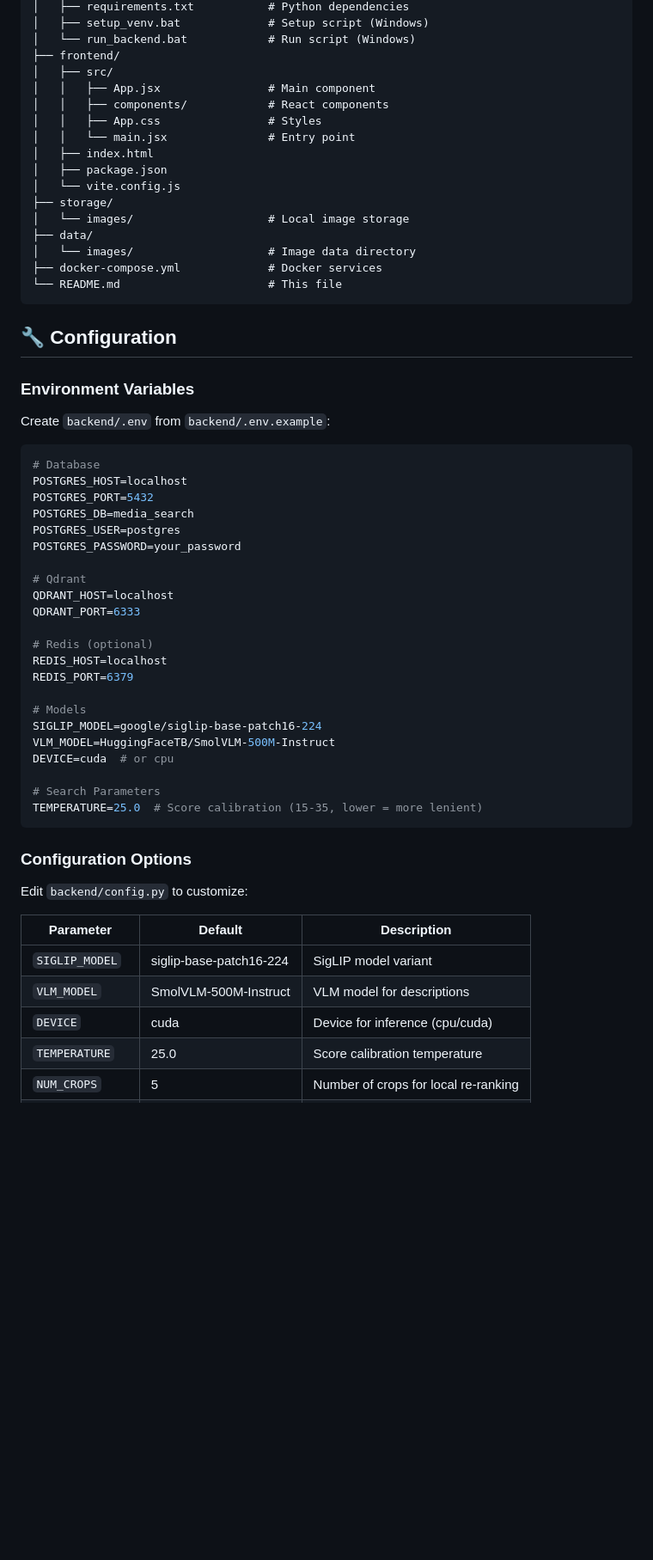
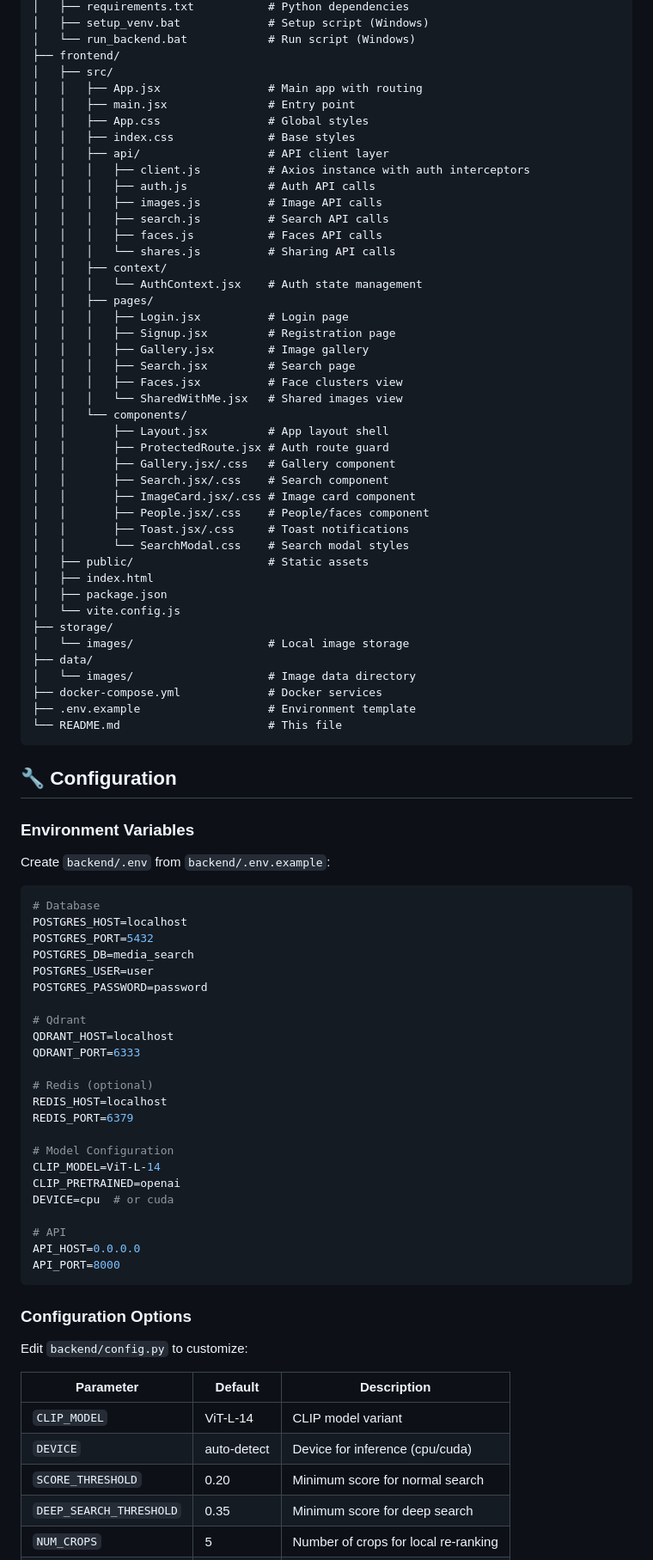
Before and after one commit to aryan-marthak/Media-Search, a Markdown page: README.md, the part around one of its changes. Shown at 86% size. Rendered like a GitHub page; blank space fills up the shorter version.

````diff
--- a/README.md
+++ b/README.md
@@ -320,10 +379,36 @@ Media-Search/
 │   └── run_backend.bat            # Run script (Windows)
 ├── frontend/
 │   ├── src/
-│   │   ├── App.jsx                # Main component
-│   │   ├── components/            # React components
-│   │   ├── App.css                # Styles
-│   │   └── main.jsx               # Entry point
+│   │   ├── App.jsx                # Main app with routing
+│   │   ├── main.jsx               # Entry point
+│   │   ├── App.css                # Global styles
+│   │   ├── index.css              # Base styles
+│   │   ├── api/                   # API client layer
+│   │   │   ├── client.js          # Axios instance with auth interceptors
+│   │   │   ├── auth.js            # Auth API calls
+│   │   │   ├── images.js          # Image API calls
+│   │   │   ├── search.js          # Search API calls
+│   │   │   ├── faces.js           # Faces API calls
+│   │   │   └── shares.js          # Sharing API calls
+│   │   ├── context/
+│   │   │   └── AuthContext.jsx    # Auth state management
+│   │   ├── pages/
+│   │   │   ├── Login.jsx          # Login page
+│   │   │   ├── Signup.jsx         # Registration page
+│   │   │   ├── Gallery.jsx        # Image gallery
+│   │   │   ├── Search.jsx         # Search page
+│   │   │   ├── Faces.jsx          # Face clusters view
+│   │   │   └── SharedWithMe.jsx   # Shared images view
+│   │   └── components/
+│   │       ├── Layout.jsx         # App layout shell
+│   │       ├── ProtectedRoute.jsx # Auth route guard
+│   │       ├── Gallery.jsx/.css   # Gallery component
+│   │       ├── Search.jsx/.css    # Search component
+│   │       ├── ImageCard.jsx/.css # Image card component
+│   │       ├── People.jsx/.css    # People/faces component
+│   │       ├── Toast.jsx/.css     # Toast notifications
+│   │       └── SearchModal.css    # Search modal styles
+│   ├── public/                    # Static assets
 │   ├── index.html
 │   ├── package.json
 │   └── vite.config.js
@@ -332,6 +417,7 @@ Media-Search/
 ├── data/
 │   └── images/                    # Image data directory
 ├── docker-compose.yml             # Docker services
+├── .env.example                   # Environment template
 └── README.md                      # This file
 ```
 
@@ -346,8 +432,8 @@ Create `backend/.env` from `backend/.env.example`:
 POSTGRES_HOST=localhost
 POSTGRES_PORT=5432
 POSTGRES_DB=media_search
-POSTGRES_USER=postgres
-POSTGRES_PASSWORD=your_password
+POSTGRES_USER=user
+POSTGRES_PASSWORD=password
 
 # Qdrant
 QDRANT_HOST=localhost
@@ -357,13 +443,14 @@ QDRANT_PORT=6333
 REDIS_HOST=localhost
 REDIS_PORT=6379
 
-# Models
-SIGLIP_MODEL=google/siglip-base-patch16-224
-VLM_MODEL=HuggingFaceTB/SmolVLM-500M-Instruct
-DEVICE=cuda  # or cpu
+# Model Configuration
+CLIP_MODEL=ViT-L-14
+CLIP_PRETRAINED=openai
+DEVICE=cpu  # or cuda
 
-# Search Parameters
-TEMPERATURE=25.0  # Score calibration (15-35, lower = more lenient)
+# API
+API_HOST=0.0.0.0
+API_PORT=8000
 ```
 
 ### Configuration Options
@@ -372,8 +459,8 @@ Edit `backend/config.py` to customize:
 
 | Parameter | Default | Description |
 |-----------|---------|-------------|
-| `SIGLIP_MODEL` | siglip-base-patch16-224 | SigLIP model variant |
-| `VLM_MODEL` | SmolVLM-500M-Instruct | VLM model for descriptions |
-| `DEVICE` | cuda | Device for inference (cpu/cuda) |
-| `TEMPERATURE` | 25.0 | Score calibration temperature |
+| `CLIP_MODEL` | ViT-L-14 | CLIP model variant |
+| `DEVICE` | auto-detect | Device for inference (cpu/cuda) |
+| `SCORE_THRESHOLD` | 0.20 | Minimum score for normal search |
+| `DEEP_SEARCH_THRESHOLD` | 0.35 | Minimum score for deep search |
 | `NUM_CROPS` | 5 | Number of crops for local re-ranking |
````
Also changed, not shown: other parts of README.md (+196 -173 lines).
